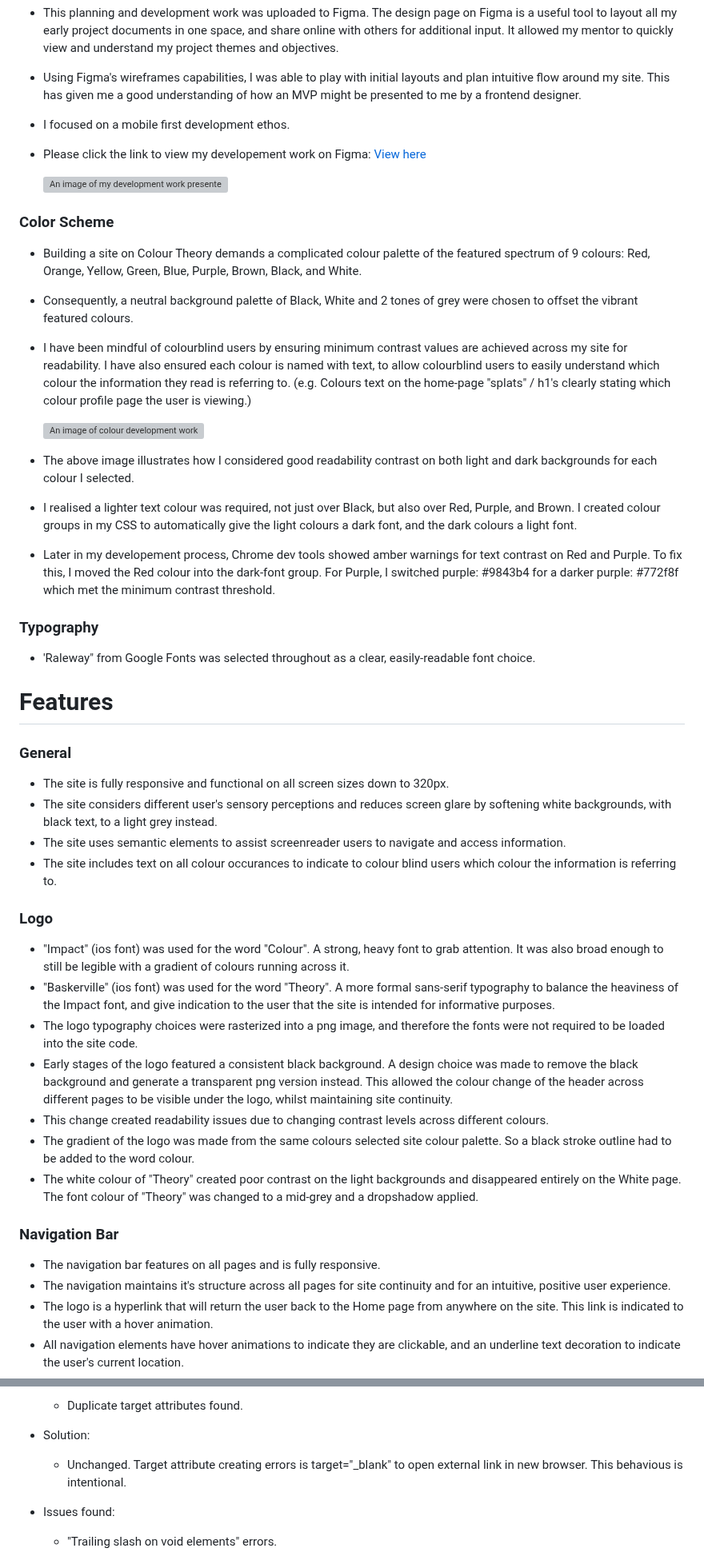
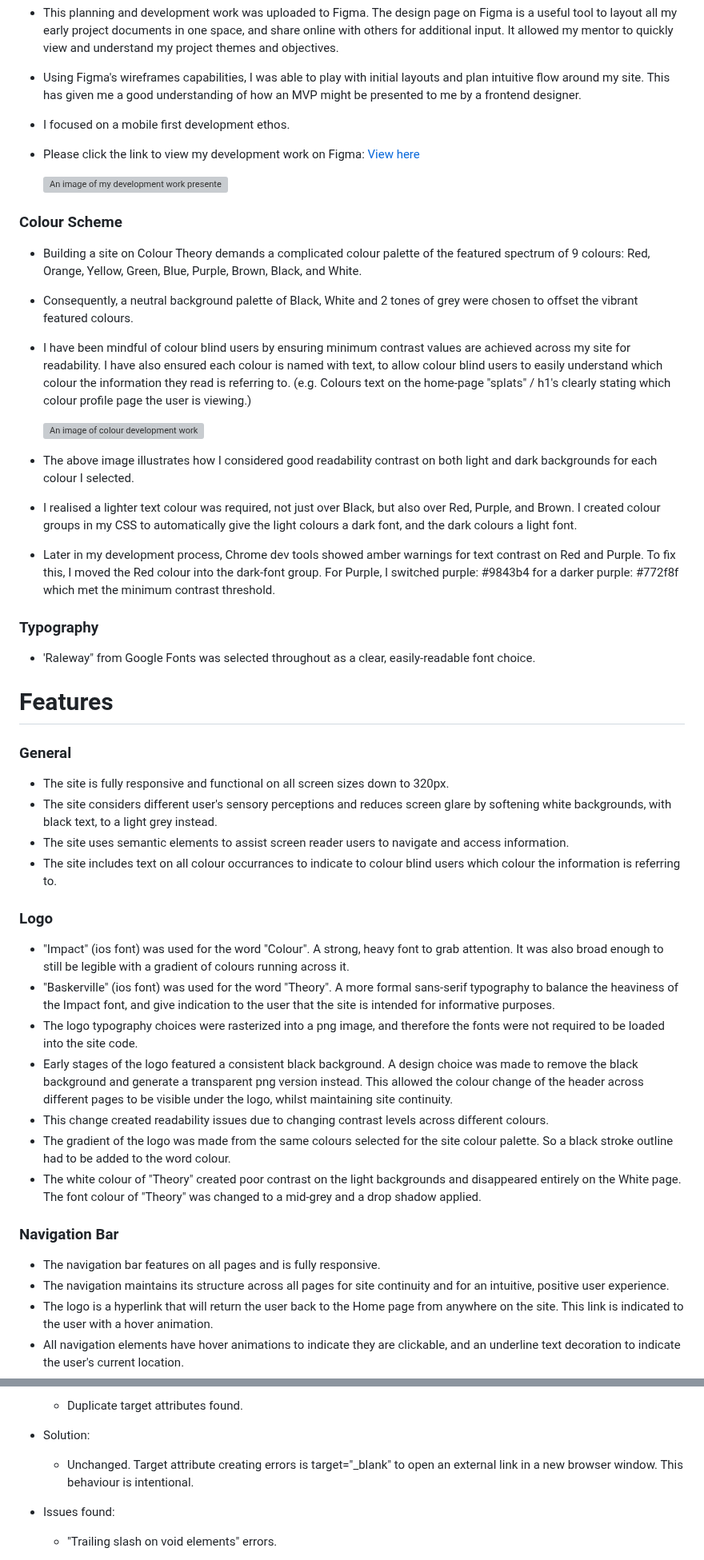
Before and after one commit to Claire-Fisher/colour-theory-ms1, a Markdown page: README.md, 2 parts joined by grey strips. Shown at 80% size. Rendered like a GitHub page; grey boxes are pictures that could not be loaded.

Commit message:
fix: spelling and grammatical errors

```diff
--- a/README.md
+++ b/README.md
@@ -93,21 +93,21 @@ Designed as a teaching tool, the site will introduce the user to the basics of c
 - This planning and development work was uploaded to Figma. The design page on Figma is a useful tool to layout all my early project documents in one space, and share online with others for additional input. It allowed my mentor to quickly view and understand my project themes and objectives.
 - Using Figma's wireframes capabilities, I was able to play with initial layouts and plan intuitive flow around my site. This has given me a good understanding of how an MVP might be presented to me by a frontend designer.
 - I focused on a mobile first development ethos.
-- Please click the link to view my developement work on Figma: [View here](https://www.figma.com/file/xRmFsJ81DMgX4vdtkmL1bA/Wireframe?type=design&node-id=33%3A362&mode=design&t=yJLFa2QCrx29gmW1-1)
+- Please click the link to view my development work on Figma: [View here](https://www.figma.com/file/xRmFsJ81DMgX4vdtkmL1bA/Wireframe?type=design&node-id=33%3A362&mode=design&t=yJLFa2QCrx29gmW1-1)
 
   ![An image of my development work presented on Figma](/documents/figma-development-work.png)
 
-### Color Scheme
+### Colour Scheme
 
 - Building a site on Colour Theory demands a complicated colour palette of the featured spectrum of 9 colours: Red, Orange, Yellow, Green, Blue, Purple, Brown, Black, and White.
 - Consequently, a neutral background palette of Black, White and 2 tones of grey were chosen to offset the vibrant featured colours.
-- I have been mindful of colourblind users by ensuring minimum contrast values are achieved across my site for readability. I have also ensured each colour is named with text, to allow colourblind users to easily understand which colour the information they read is referring to. (e.g. Colours text on the home-page "splats" / h1's clearly stating which colour profile page the user is viewing.)
+- I have been mindful of colour blind users by ensuring minimum contrast values are achieved across my site for readability. I have also ensured each colour is named with text, to allow colour blind users to easily understand which colour the information they read is referring to. (e.g. Colours text on the home-page "splats" / h1's clearly stating which colour profile page the user is viewing.)
 
   ![An image of colour development work](/documents/colour-palette.jpg)
 
 - The above image illustrates how I considered good readability contrast on both light and dark backgrounds for each colour I selected.
 - I realised a lighter text colour was required, not just over Black, but also over Red, Purple, and Brown. I created colour groups in my CSS to automatically give the light colours a dark font, and the dark colours a light font.
-- Later in my developement process, Chrome dev tools showed amber warnings for text contrast on Red and Purple. To fix this, I moved the Red colour into the dark-font group. For Purple, I switched purple: #9843b4 for a darker purple: #772f8f which met the minimum contrast threshold.
+- Later in my development process, Chrome dev tools showed amber warnings for text contrast on Red and Purple. To fix this, I moved the Red colour into the dark-font group. For Purple, I switched purple: #9843b4 for a darker purple: #772f8f which met the minimum contrast threshold.
 
 ### Typography
 
@@ -119,8 +119,8 @@ Designed as a teaching tool, the site will introduce the user to the basics of c
 
 - The site is fully responsive and functional on all screen sizes down to 320px.
 - The site considers different user's sensory perceptions and reduces screen glare by softening white backgrounds, with black text, to a light grey instead.
-- The site uses semantic elements to assist screenreader users to navigate and access information.
-- The site includes text on all colour occurances to indicate to colour blind users which colour the information is referring to.
+- The site uses semantic elements to assist screen reader users to navigate and access information.
+- The site includes text on all colour occurrances to indicate to colour blind users which colour the information is referring to.
 
 ### Logo
 
@@ -129,13 +129,13 @@ Designed as a teaching tool, the site will introduce the user to the basics of c
 - The logo typography choices were rasterized into a png image, and therefore the fonts were not required to be loaded into the site code.
 - Early stages of the logo featured a consistent black background. A design choice was made to remove the black background and generate a transparent png version instead. This allowed the colour change of the header across different pages to be visible under the logo, whilst maintaining site continuity.
 - This change created readability issues due to changing contrast levels across different colours.
-- The gradient of the logo was made from the same colours selected site colour palette. So a black stroke outline had to be added to the word colour.
-- The white colour of "Theory" created poor contrast on the light backgrounds and disappeared entirely on the White page. The font colour of "Theory" was changed to a mid-grey and a dropshadow applied.
+- The gradient of the logo was made from the same colours selected for the site colour palette. So a black stroke outline had to be added to the word colour.
+- The white colour of "Theory" created poor contrast on the light backgrounds and disappeared entirely on the White page. The font colour of "Theory" was changed to a mid-grey and a drop shadow applied.
 
 ### Navigation Bar
 
 - The navigation bar features on all pages and is fully responsive.
-- The navigation maintains it's structure across all pages for site continuity and for an intuitive, positive user experience.
+- The navigation maintains its structure across all pages for site continuity and for an intuitive, positive user experience.
 - The logo is a hyperlink that will return the user back to the Home page from anywhere on the site. This link is indicated to the user with a hover animation.
 - All navigation elements have hover animations to indicate they are clickable, and an underline text decoration to indicate the user's current location.
 - The navigation bar background colour changes across all colour profile pages to indicate to the user their current location within the site.
@@ -220,7 +220,7 @@ Designed as a teaching tool, the site will introduce the user to the basics of c
   - Duplicate target attributes found.
 - Solution:
 
-  - Unchanged. Target attribute creating errors is target="\_blank" to open external link in new browser. This behavious is intentional.
+  - Unchanged. Target attribute creating errors is target="\_blank" to open an external link in a new browser window. This behaviour is intentional.
 
 - Issues found:
   - "Trailing slash on void elements" errors.
```
Also changed, not shown: other parts of README.md (+6 -6 lines).
